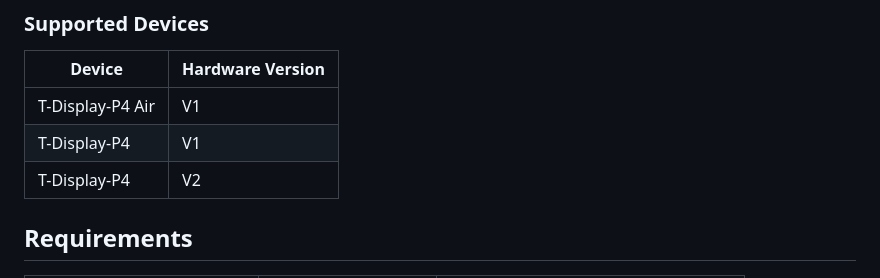
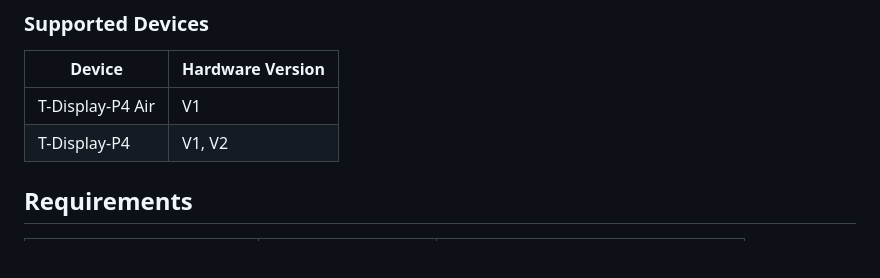
Before and after one commit to Xinyuan-LilyGO/lilygobox-flutter, a Markdown page: README.md, the part around the change. Drawn GitHub-style; blank space fills up the shorter version.

Commit message:
docs: consolidate supported T-Display-P4 hardware versions
- List T-Display-P4 V1 and V2 in a single row

```diff
--- a/README.md
+++ b/README.md
@@ -57,8 +57,7 @@ Translation source files are stored as ARB files under `lib/l10n`. Generated loc
 | Device | Hardware Version |
 | --- | --- |
 | T-Display-P4 Air | V1 |
-| T-Display-P4 | V1 |
-| T-Display-P4 | V2 |
+| T-Display-P4 | V1, V2 |
 
 ## Requirements
 
```
Also changed, not shown: README_CN.md (+1 -2 lines).
